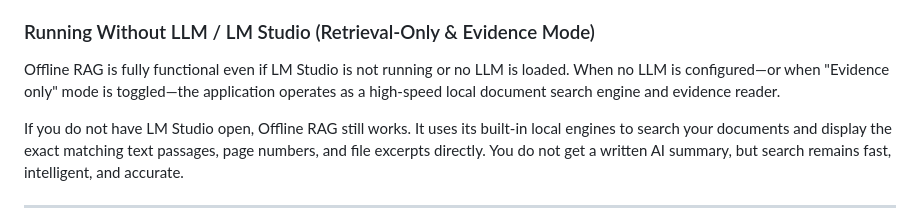
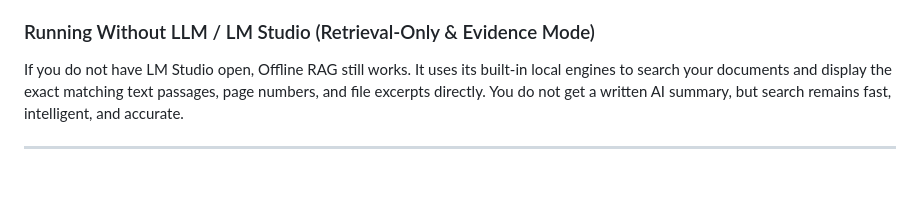
Before and after one commit to Jackfood2/pyRAG, a Markdown page: README.md, the part around the change. GitHub-like rendering; blank space fills up the shorter version.

```diff
--- a/README.md
+++ b/README.md
@@ -53,8 +53,6 @@ http://127.0.0.1:8765
 3. Read the generated answer in the **Answer** box and hover over citation numbers `[1]` to see the exact source text highlighted in the **Evidence** box below.
 
 ### Running Without LLM / LM Studio (Retrieval-Only & Evidence Mode)
-
-Offline RAG is fully functional even if LM Studio is not running or no LLM is loaded. When no LLM is configured—or when "Evidence only" mode is toggled—the application operates as a high-speed local document search engine and evidence reader.
 
 If you do not have LM Studio open, Offline RAG still works. It uses its built-in local engines to search your documents and display the exact matching text passages, page numbers, and file excerpts directly. You do not get a written AI summary, but search remains fast, intelligent, and accurate.
 
```
